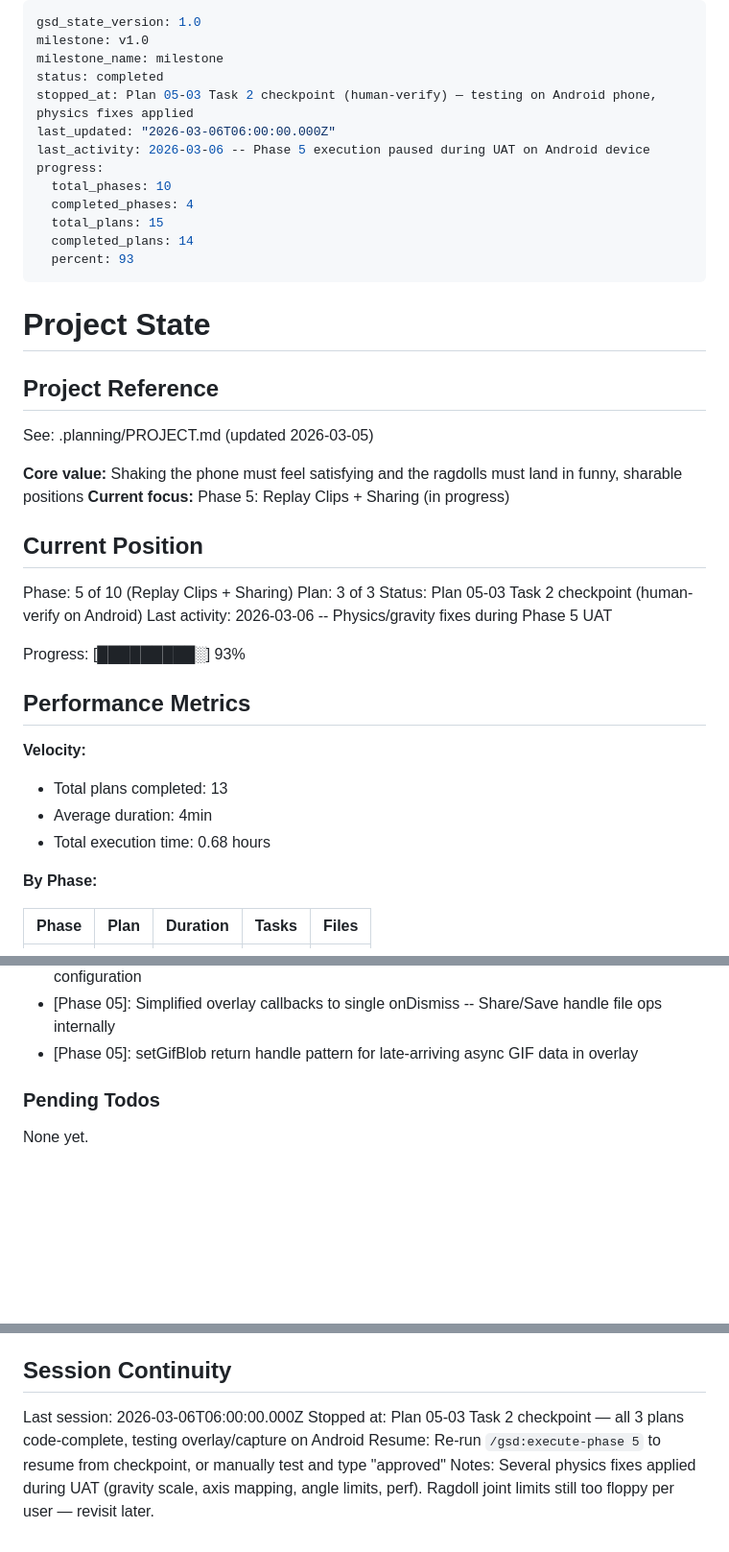
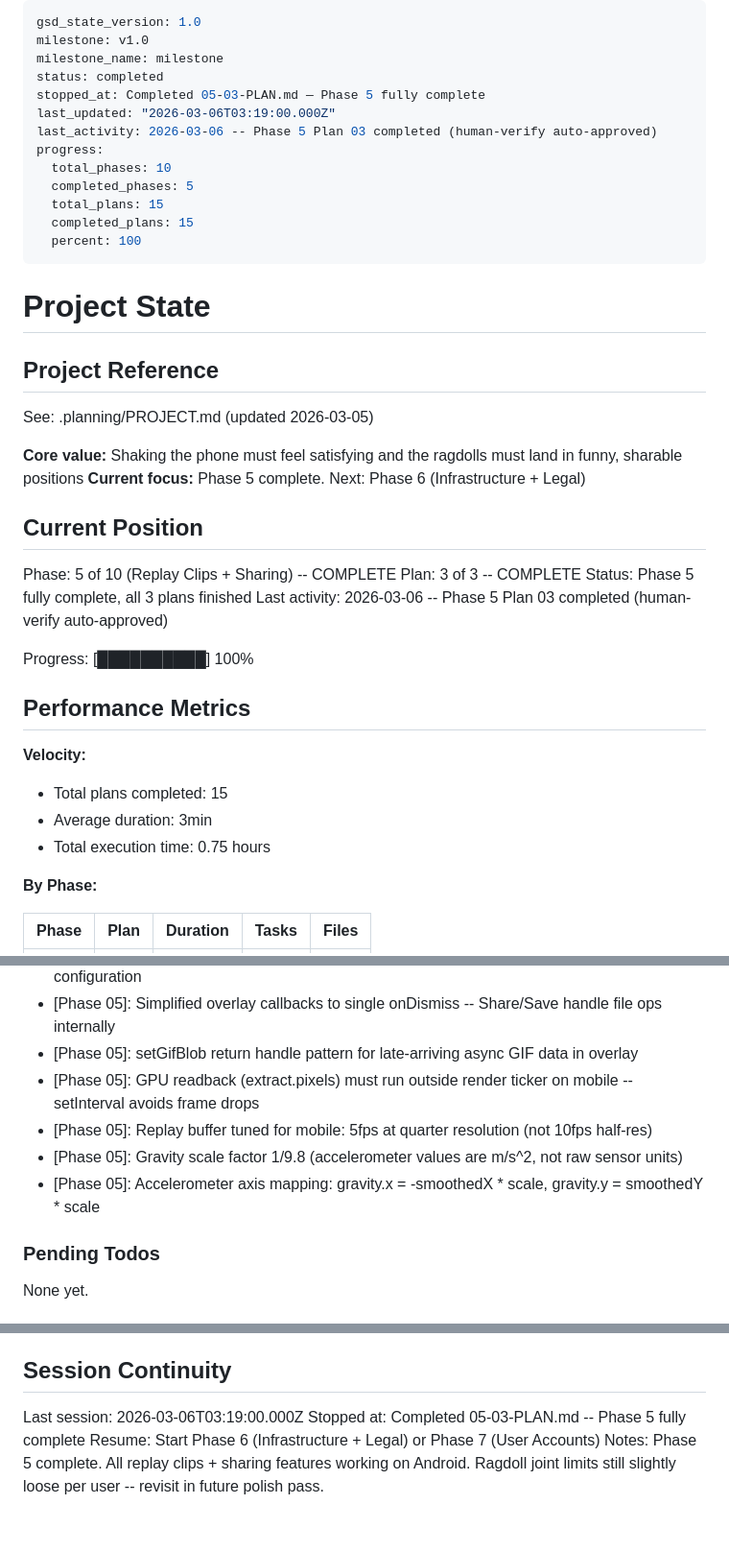
Before and after one commit to RustyIronH/shaken-together, a Markdown page: .planning/STATE.md, 3 parts joined by grey strips. Shown at 96% size. Drawn GitHub-style; blank space fills up the shorter version.

Commit message:
docs(05-03): complete replay clips and sharing integration plan
- SUMMARY.md documents replay buffer wiring, GIF encoding, and 4 UAT bug fixes
- STATE.md updated: Phase 5 complete, progress 100%, new decisions logged
- ROADMAP.md updated: Phase 5 plans 3/3 complete

Co-Authored-By: Claude Opus 4.6 <noreply@anthropic.com>

```diff
--- a/.planning/STATE.md
+++ b/.planning/STATE.md
@@ -3,15 +3,15 @@ gsd_state_version: 1.0
 milestone: v1.0
 milestone_name: milestone
 status: completed
-stopped_at: Plan 05-03 Task 2 checkpoint (human-verify) — testing on Android phone, physics fixes applied
-last_updated: "2026-03-06T06:00:00.000Z"
-last_activity: 2026-03-06 -- Phase 5 execution paused during UAT on Android device
+stopped_at: Completed 05-03-PLAN.md — Phase 5 fully complete
+last_updated: "2026-03-06T03:19:00.000Z"
+last_activity: 2026-03-06 -- Phase 5 Plan 03 completed (human-verify auto-approved)
 progress:
   total_phases: 10
-  completed_phases: 4
+  completed_phases: 5
   total_plans: 15
-  completed_plans: 14
-  percent: 93
+  completed_plans: 15
+  percent: 100
 ---
 
 # Project State
@@ -21,23 +21,23 @@ progress:
 See: .planning/PROJECT.md (updated 2026-03-05)
 
 **Core value:** Shaking the phone must feel satisfying and the ragdolls must land in funny, sharable positions
-**Current focus:** Phase 5: Replay Clips + Sharing (in progress)
+**Current focus:** Phase 5 complete. Next: Phase 6 (Infrastructure + Legal)
 
 ## Current Position
 
-Phase: 5 of 10 (Replay Clips + Sharing)
-Plan: 3 of 3
-Status: Plan 05-03 Task 2 checkpoint (human-verify on Android)
-Last activity: 2026-03-06 -- Physics/gravity fixes during Phase 5 UAT
+Phase: 5 of 10 (Replay Clips + Sharing) -- COMPLETE
+Plan: 3 of 3 -- COMPLETE
+Status: Phase 5 fully complete, all 3 plans finished
+Last activity: 2026-03-06 -- Phase 5 Plan 03 completed (human-verify auto-approved)
 
-Progress: [█████████░] 93%
+Progress: [██████████] 100%
 
 ## Performance Metrics
 
 **Velocity:**
-- Total plans completed: 13
-- Average duration: 4min
-- Total execution time: 0.68 hours
+- Total plans completed: 15
+- Average duration: 3min
+- Total execution time: 0.75 hours
 
 **By Phase:**
 
@@ -116,6 +117,10 @@ Recent decisions affecting current work:
 - [Phase 05]: BUFFER_CAPACITY exported as named constant for test access and future configuration
 - [Phase 05]: Simplified overlay callbacks to single onDismiss -- Share/Save handle file ops internally
 - [Phase 05]: setGifBlob return handle pattern for late-arriving async GIF data in overlay
+- [Phase 05]: GPU readback (extract.pixels) must run outside render ticker on mobile -- setInterval avoids frame drops
+- [Phase 05]: Replay buffer tuned for mobile: 5fps at quarter resolution (not 10fps half-res)
+- [Phase 05]: Gravity scale factor 1/9.8 (accelerometer values are m/s^2, not raw sensor units)
+- [Phase 05]: Accelerometer axis mapping: gravity.x = -smoothedX * scale, gravity.y = smoothedY * scale
 
 ### Pending Todos
 
@@ -129,7 +134,7 @@ None yet.
 
 ## Session Continuity
 
-Last session: 2026-03-06T06:00:00.000Z
-Stopped at: Plan 05-03 Task 2 checkpoint — all 3 plans code-complete, testing overlay/capture on Android
-Resume: Re-run `/gsd:execute-phase 5` to resume from checkpoint, or manually test and type "approved"
-Notes: Several physics fixes applied during UAT (gravity scale, axis mapping, angle limits, perf). Ragdoll joint limits still too floppy per user — revisit later.
+Last session: 2026-03-06T03:19:00.000Z
+Stopped at: Completed 05-03-PLAN.md -- Phase 5 fully complete
+Resume: Start Phase 6 (Infrastructure + Legal) or Phase 7 (User Accounts)
+Notes: Phase 5 complete. All replay clips + sharing features working on Android. Ragdoll joint limits still slightly loose per user -- revisit in future polish pass.
```
Also changed, not shown: other parts of .planning/STATE.md (+2 -1 lines), .planning/ROADMAP.md (+5 -5 lines), 1 other file.
